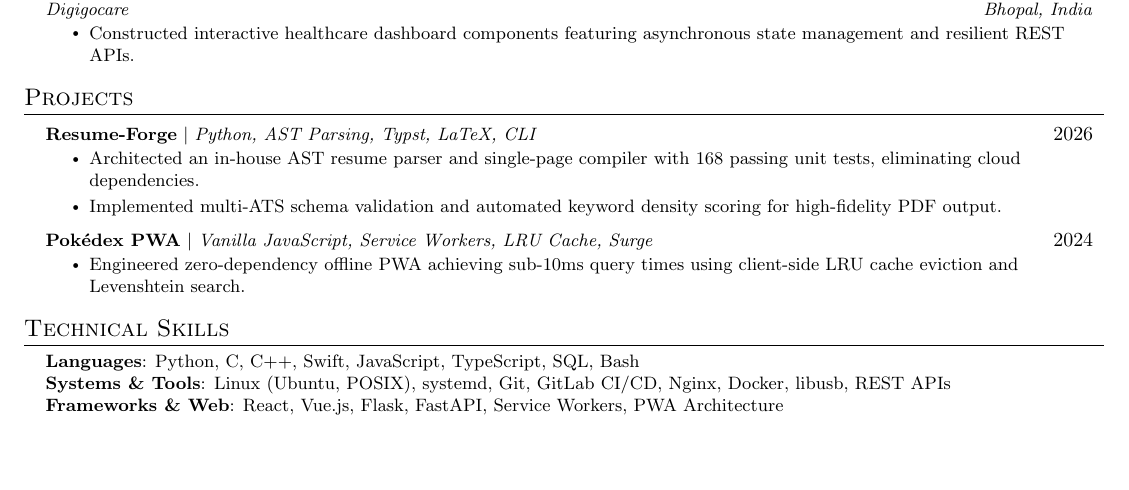
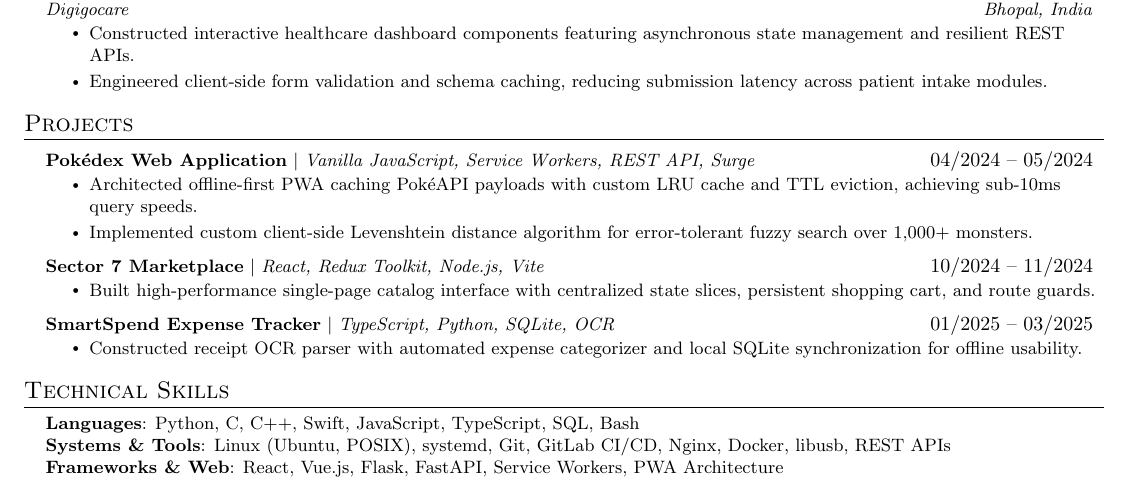
Before and after one commit to kanishk-upadhyay/resume-forge, a LaTeX CV (examples/kanishk_cern_fullstack_resume.tex): part of the page, cut so that both start at the same text, the shorter picture padded with empty space. Compiled offline with pdfLaTeX.

Commit message:
fix(examples): restore canonical non-AI projects in CERN template

```diff
--- a/examples/kanishk_cern_fullstack_resume.tex
+++ b/examples/kanishk_cern_fullstack_resume.tex
@@ -124,6 +124,7 @@
       {Digigocare}{Bhopal, India}
       \resumeItemListStart
         \resumeItem{Constructed interactive healthcare dashboard components featuring asynchronous state management and resilient REST APIs.}
+        \resumeItem{Engineered client-side form validation and schema caching, reducing submission latency across patient intake modules.}
       \resumeItemListEnd
   \resumeSubHeadingListEnd
 
@@ -131,16 +132,22 @@
 \section{Projects}
   \resumeSubHeadingListStart
     \resumeProjectHeading
-      {\textbf{Resume-Forge} $|$ \emph{Python, AST Parsing, Typst, LaTeX, CLI}}{2026}
+      {\textbf{Pokédex Web Application} $|$ \emph{Vanilla JavaScript, Service Workers, REST API, Surge}}{04/2024 -- 05/2024}
       \resumeItemListStart
-        \resumeItem{Architected an in-house AST resume parser and single-page compiler with 168 passing unit tests, eliminating cloud dependencies.}
-        \resumeItem{Implemented multi-ATS schema validation and automated keyword density scoring for high-fidelity PDF output.}
+        \resumeItem{Architected offline-first PWA caching PokéAPI payloads with custom LRU cache and TTL eviction, achieving sub-10ms query speeds.}
+        \resumeItem{Implemented custom client-side Levenshtein distance algorithm for error-tolerant fuzzy search over 1,000+ monsters.}
       \resumeItemListEnd
 
     \resumeProjectHeading
-      {\textbf{Pokédex PWA} $|$ \emph{Vanilla JavaScript, Service Workers, LRU Cache, Surge}}{2024}
+      {\textbf{Sector 7 Marketplace} $|$ \emph{React, Redux Toolkit, Node.js, Vite}}{10/2024 -- 11/2024}
       \resumeItemListStart
-        \resumeItem{Engineered zero-dependency offline PWA achieving sub-10ms query times using client-side LRU cache eviction and Levenshtein search.}
+        \resumeItem{Built high-performance single-page catalog interface with centralized state slices, persistent shopping cart, and route guards.}
+      \resumeItemListEnd
+
+    \resumeProjectHeading
+      {\textbf{SmartSpend Expense Tracker} $|$ \emph{TypeScript, Python, SQLite, OCR}}{01/2025 -- 03/2025}
+      \resumeItemListStart
+        \resumeItem{Constructed receipt OCR parser with automated expense categorizer and local SQLite synchronization for offline usability.}
       \resumeItemListEnd
   \resumeSubHeadingListEnd
 
```
